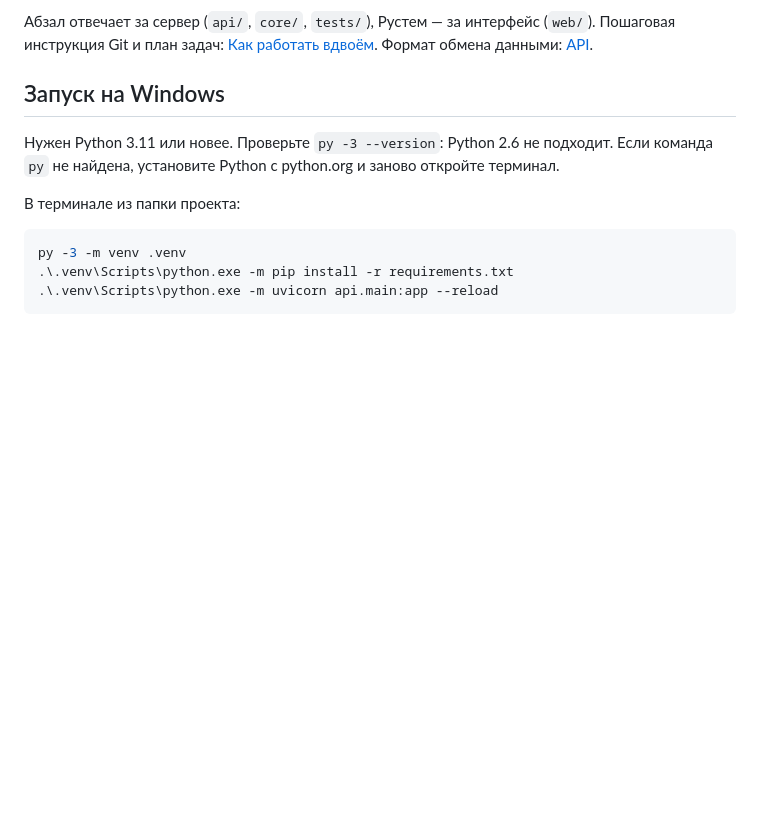
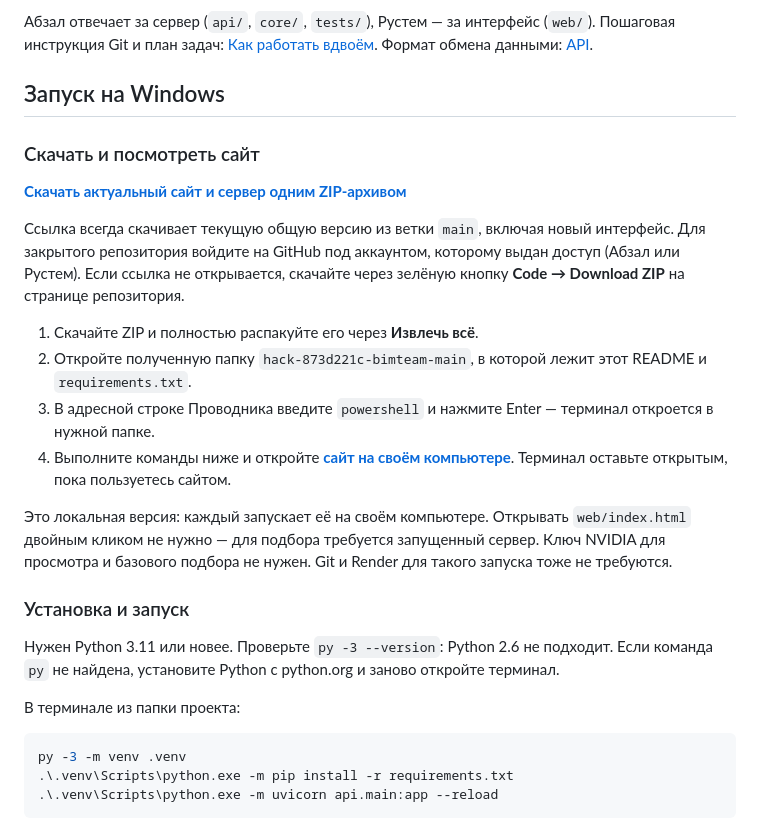
Before and after one commit to BAITC-Hacks/hack-873d221c-bimteam, a Markdown page: README.md, the part around the change. GitHub-like rendering; blank space fills up the shorter version.

Commit message:
Добавить ссылку на скачивание сайта и инструкцию просмотра

```diff
--- a/README.md
+++ b/README.md
@@ -5,6 +5,21 @@
 Абзал отвечает за сервер (`api/`, `core/`, `tests/`), Рустем — за интерфейс (`web/`). Пошаговая инструкция Git и план задач: [Как работать вдвоём](docs/TEAM_GUIDE.md). Формат обмена данными: [API](docs/API.md).
 
 ## Запуск на Windows
+
+### Скачать и посмотреть сайт
+
+**[Скачать актуальный сайт и сервер одним ZIP-архивом](https://github.com/BAITC-Hacks/hack-873d221c-bimteam/archive/refs/heads/main.zip)**
+
+Ссылка всегда скачивает текущую общую версию из ветки `main`, включая новый интерфейс. Для закрытого репозитория войдите на GitHub под аккаунтом, которому выдан доступ (Абзал или Рустем). Если ссылка не открывается, скачайте через зелёную кнопку **Code → Download ZIP** на странице репозитория.
+
+1. Скачайте ZIP и полностью распакуйте его через **Извлечь всё**.
+2. Откройте полученную папку `hack-873d221c-bimteam-main`, в которой лежит этот README и `requirements.txt`.
+3. В адресной строке Проводника введите `powershell` и нажмите Enter — терминал откроется в нужной папке.
+4. Выполните команды ниже и откройте **[сайт на своём компьютере](http://127.0.0.1:8000)**. Терминал оставьте открытым, пока пользуетесь сайтом.
+
+Это локальная версия: каждый запускает её на своём компьютере. Открывать `web/index.html` двойным кликом не нужно — для подбора требуется запущенный сервер. Ключ NVIDIA для просмотра и базового подбора не нужен. Git и Render для такого запуска тоже не требуются.
+
+### Установка и запуск
 
 Нужен Python 3.11 или новее. Проверьте `py -3 --version`: Python 2.6 не подходит. Если команда `py` не найдена, установите Python с python.org и заново откройте терминал.
 
```
